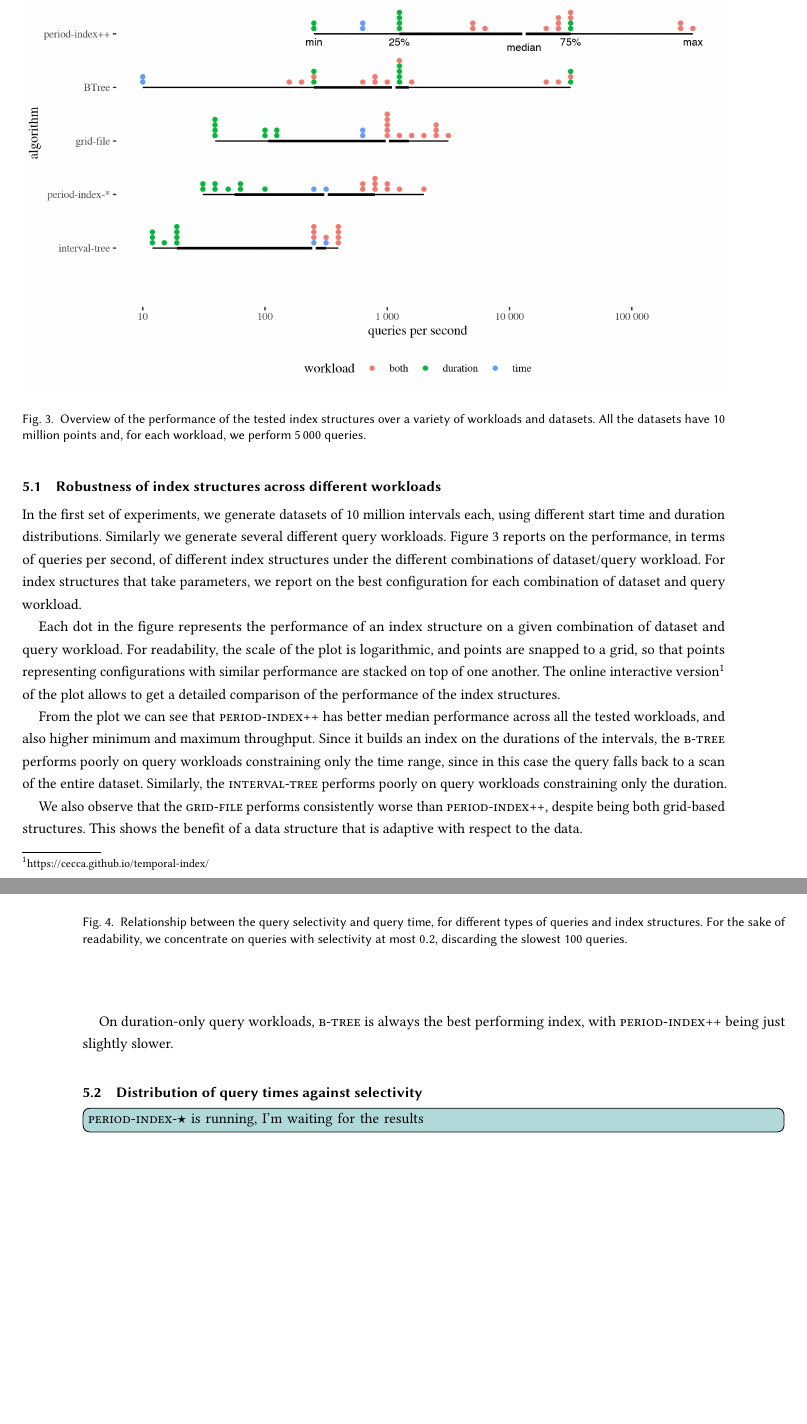
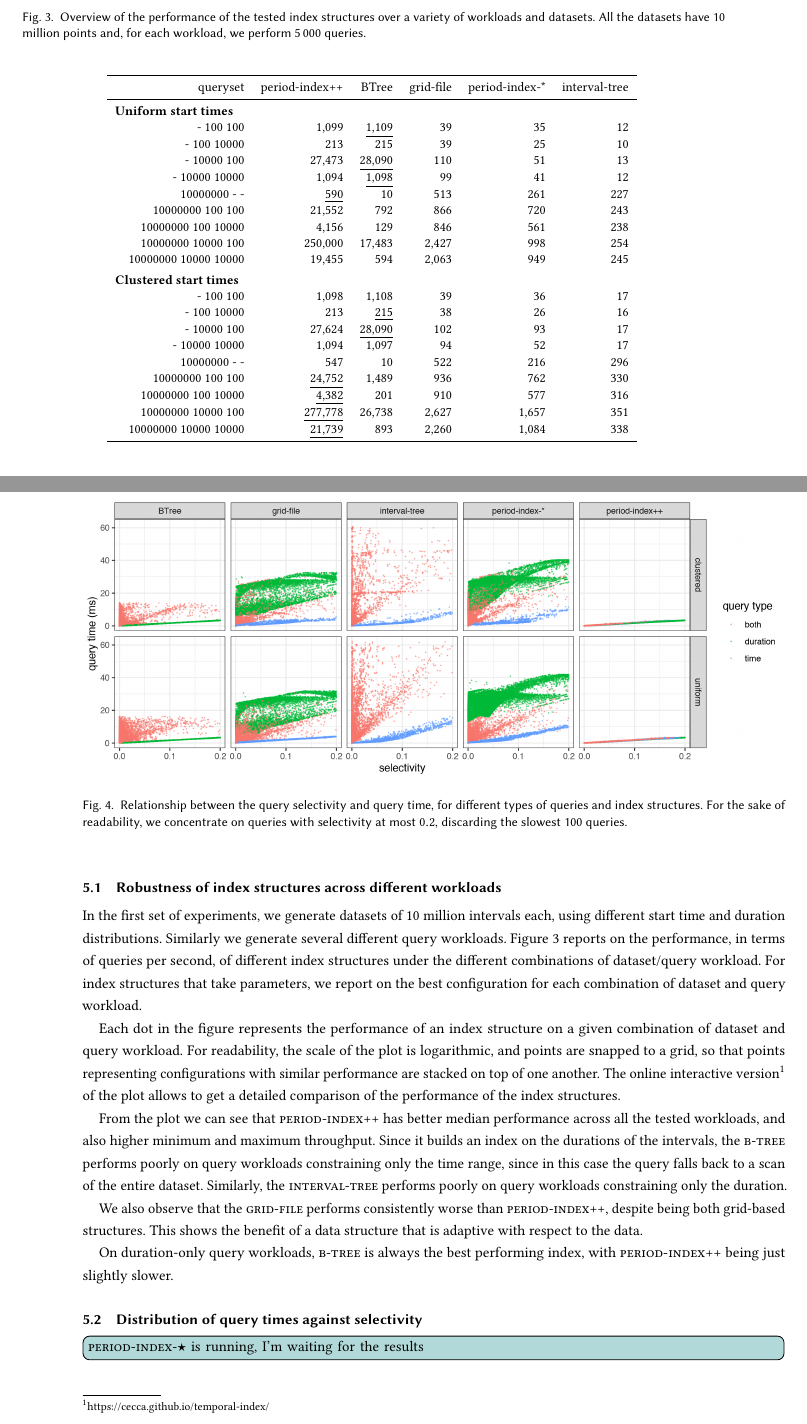
Before and after one commit to Cecca/temporal-index, a LaTeX paper (paper/temporal-index.tex, which reads paper/qps.tex): two parts of pages 7 and 8 of 10 before the commit and two parts of pages 7 and 8 of 11 after it, joined at a grey line, cut so that both start at the same text, the shorter picture padded with empty space. Compiled offline with pdfLaTeX.

Commit message:
Add table with precise results

```diff
--- /dev/null
+++ b/paper/qps.tex
@@ -0,0 +1,33 @@
+\begin{table}[H]
+\centering\begingroup\fontsize{8}{10}\selectfont
+
+\begin{tabular}{rrrrrr}
+\toprule
+queryset & period-index++ & BTree & grid-file & period-index-* & interval-tree\\
+\midrule
+\addlinespace[0.3em]
+\multicolumn{6}{l}{\textbf{Uniform start times}}\\
+\hspace{1em}- 100 100 & 1,099 & \underline{1,109} & 39 & 35 & 12\\
+\hspace{1em}- 100 10000 & 213 & 215 & 39 & 25 & 10\\
+\hspace{1em}- 10000 100 & 27,473 & \underline{28,090} & 110 & 51 & 13\\
+\hspace{1em}- 10000 10000 & 1,094 & \underline{1,098} & 99 & 41 & 12\\
+\hspace{1em}10000000 - - & \underline{590} & 10 & 513 & 261 & 227\\
+\hspace{1em}10000000 100 100 & 21,552 & 792 & 866 & 720 & 243\\
+\hspace{1em}10000000 100 10000 & 4,156 & 129 & 846 & 561 & 238\\
+\hspace{1em}10000000 10000 100 & 250,000 & 17,483 & 2,427 & 998 & 254\\
+\hspace{1em}10000000 10000 10000 & 19,455 & 594 & 2,063 & 949 & 245\\
+\addlinespace[0.3em]
+\multicolumn{6}{l}{\textbf{Clustered start times}}\\
+\hspace{1em}- 100 100 & 1,098 & 1,108 & 39 & 36 & 17\\
+\hspace{1em}- 100 10000 & 213 & \underline{215} & 38 & 26 & 16\\
+\hspace{1em}- 10000 100 & 27,624 & \underline{28,090} & 102 & 93 & 17\\
+\hspace{1em}- 10000 10000 & 1,094 & 1,097 & 94 & 52 & 17\\
+\hspace{1em}10000000 - - & 547 & 10 & 522 & 216 & 296\\
+\hspace{1em}10000000 100 100 & \underline{24,752} & 1,489 & 936 & 762 & 330\\
+\hspace{1em}10000000 100 10000 & \underline{4,382} & 201 & 910 & 577 & 316\\
+\hspace{1em}10000000 10000 100 & \underline{277,778} & 26,738 & 2,627 & 1,657 & 351\\
+\hspace{1em}10000000 10000 10000 & \underline{21,739} & 893 & 2,260 & 1,084 & 338\\
+\bottomrule
+\end{tabular}
+\endgroup{}
+\end{table}
--- a/paper/temporal-index.tex
+++ b/paper/temporal-index.tex
@@ -460,6 +460,10 @@ duration with \qrd (Range-Duration queries), queries constraining only the time
     \Description{Overview of the performance of the algortihms.}
 \end{figure}
 
+\begin{table}
+  \input{qps.tex}
+\end{table}
+
 In the first set of experiments, we generate datasets of 10 million intervals each,
 using different start time and duration distributions. Similarly we generate several different
 query workloads.
```
Also changed, not shown: 2 other files.
